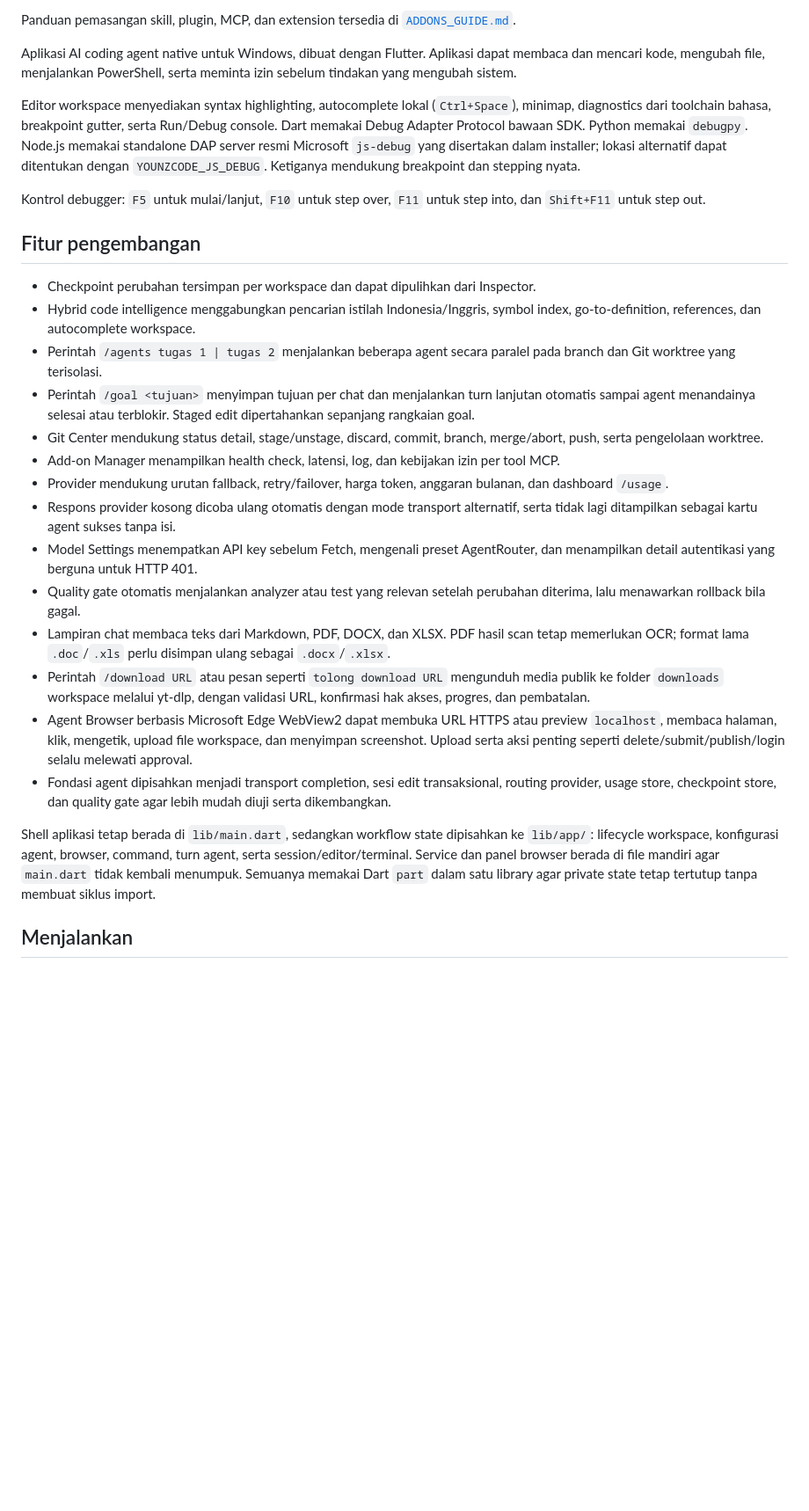
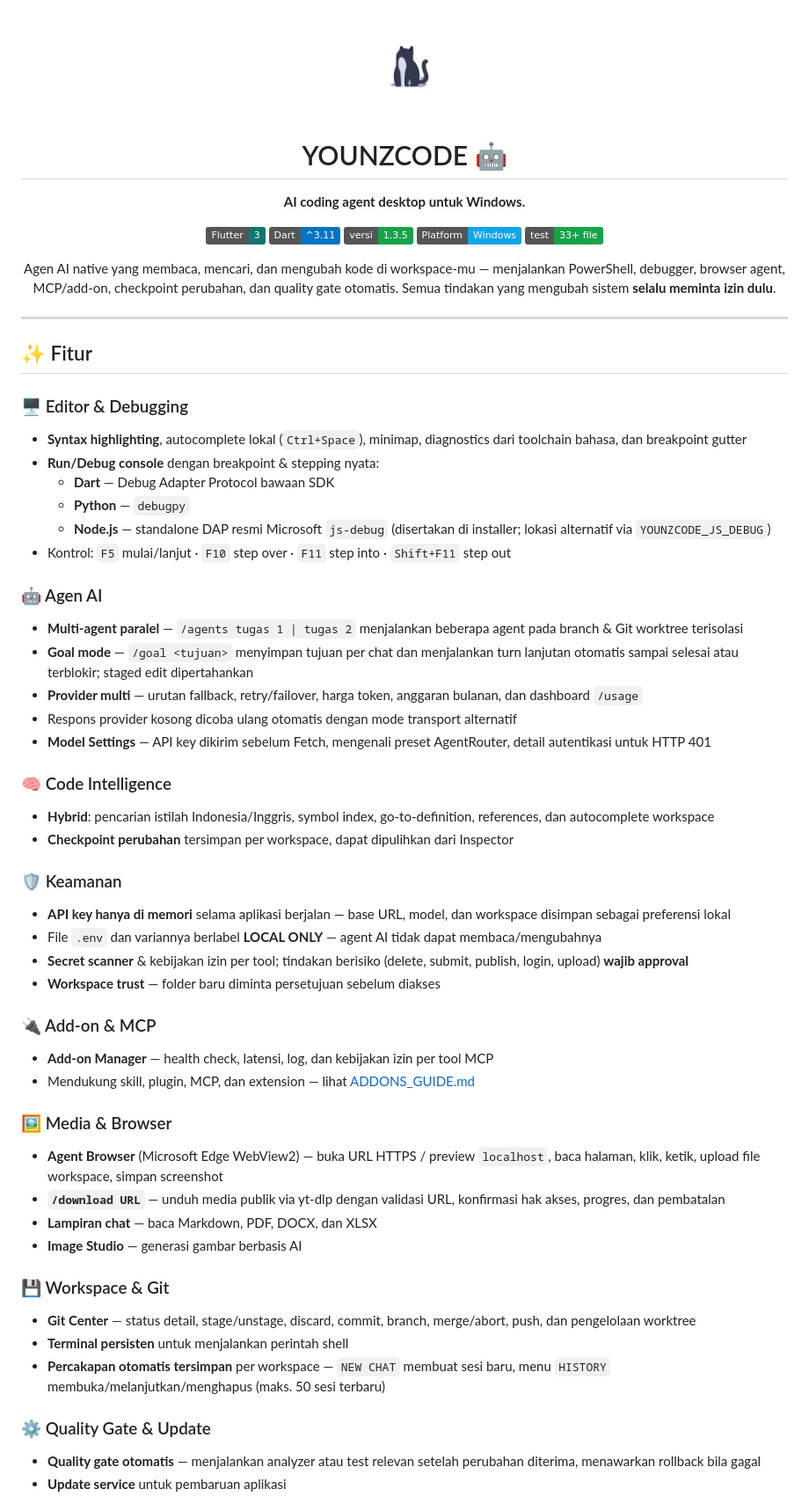
Before and after one commit to Younzcode91/YOUNZCODE, a Markdown page: README.md, the part around one of its changes. Shown at 88% size. GitHub-like rendering; badges without logos; blank space fills up the shorter version.

Commit message:
docs: README terstruktur (fitur, keamanan, teknologi, struktur, build & installer)

```diff
--- a/README.md
+++ b/README.md
@@ -2,29 +2,67 @@
 
-Panduan pemasangan skill, plugin, MCP, dan extension tersedia di [`ADDONS_GUIDE.md`](ADDONS_GUIDE.md).
+<img src="assets/younzcode_logo_new.png" alt="YOUNZCODE" width="120"/>
 
-Aplikasi AI coding agent native untuk Windows, dibuat dengan Flutter. Aplikasi dapat membaca dan mencari kode, mengubah file, menjalankan PowerShell, serta meminta izin sebelum tindakan yang mengubah sistem.
+# YOUNZCODE 🤖
 
-Editor workspace menyediakan syntax highlighting, autocomplete lokal (`Ctrl+Space`), minimap, diagnostics dari toolchain bahasa, breakpoint gutter, serta Run/Debug console. Dart memakai Debug Adapter Protocol bawaan SDK. Python memakai `debugpy`. Node.js memakai standalone DAP server resmi Microsoft `js-debug` yang disertakan dalam installer; lokasi alternatif dapat ditentukan dengan `YOUNZCODE_JS_DEBUG`. Ketiganya mendukung breakpoint dan stepping nyata.
+**AI coding agent desktop untuk Windows.**
 
-Kontrol debugger: `F5` untuk mulai/lanjut, `F10` untuk step over, `F11` untuk step into, dan `Shift+F11` untuk step out.
+![Flutter](https://img.shields.io/badge/Flutter-3-0F766E?logo=flutter&logoColor=white&style=flat)
+![Dart](https://img.shields.io/badge/Dart-^3.11-0175C2?logo=dart&logoColor=white&style=flat)
+![Version](https://img.shields.io/badge/versi-1.3.5-16A34A?style=flat)
+![Platform](https://img.shields.io/badge/Platform-Windows-0EA5E9?style=flat)
+![Tests](https://img.shields.io/badge/test-33+%20file-16A34A?style=flat)
 
-## Fitur pengembangan
+Agen AI native yang membaca, mencari, dan mengubah kode di workspace-mu —
+menjalankan PowerShell, debugger, browser agent, MCP/add-on, checkpoint perubahan,
+dan quality gate otomatis. Semua tindakan yang mengubah sistem **selalu meminta izin dulu**.
 
-- Checkpoint perubahan tersimpan per workspace dan dapat dipulihkan dari Inspector.
-- Hybrid code intelligence menggabungkan pencarian istilah Indonesia/Inggris, symbol index, go-to-definition, references, dan autocomplete workspace.
-- Perintah `/agents tugas 1 | tugas 2` menjalankan beberapa agent secara paralel pada branch dan Git worktree yang terisolasi.
-- Perintah `/goal <tujuan>` menyimpan tujuan per chat dan menjalankan turn lanjutan otomatis sampai agent menandainya selesai atau terblokir. Staged edit dipertahankan sepanjang rangkaian goal.
-- Git Center mendukung status detail, stage/unstage, discard, commit, branch, merge/abort, push, serta pengelolaan worktree.
-- Add-on Manager menampilkan health check, latensi, log, dan kebijakan izin per tool MCP.
-- Provider mendukung urutan fallback, retry/failover, harga token, anggaran bulanan, dan dashboard `/usage`.
-- Respons provider kosong dicoba ulang otomatis dengan mode transport alternatif, serta tidak lagi ditampilkan sebagai kartu agent sukses tanpa isi.
-- Model Settings menempatkan API key sebelum Fetch, mengenali preset AgentRouter, dan menampilkan detail autentikasi yang berguna untuk HTTP 401.
-- Quality gate otomatis menjalankan analyzer atau test yang relevan setelah perubahan diterima, lalu menawarkan rollback bila gagal.
-- Lampiran chat membaca teks dari Markdown, PDF, DOCX, dan XLSX. PDF hasil scan tetap memerlukan OCR; format lama `.doc`/`.xls` perlu disimpan ulang sebagai `.docx`/`.xlsx`.
-- Perintah `/download URL` atau pesan seperti `tolong download URL` mengunduh media publik ke folder `downloads` workspace melalui yt-dlp, dengan validasi URL, konfirmasi hak akses, progres, dan pembatalan.
-- Agent Browser berbasis Microsoft Edge WebView2 dapat membuka URL HTTPS atau preview `localhost`, membaca halaman, klik, mengetik, upload file workspace, dan menyimpan screenshot. Upload serta aksi penting seperti delete/submit/publish/login selalu melewati approval.
-- Fondasi agent dipisahkan menjadi transport completion, sesi edit transaksional, routing provider, usage store, checkpoint store, dan quality gate agar lebih mudah diuji serta dikembangkan.
+</div>
 
-Shell aplikasi tetap berada di `lib/main.dart`, sedangkan workflow state dipisahkan ke `lib/app/`: lifecycle workspace, konfigurasi agent, browser, command, turn agent, serta session/editor/terminal. Service dan panel browser berada di file mandiri agar `main.dart` tidak kembali menumpuk. Semuanya memakai Dart `part` dalam satu library agar private state tetap tertutup tanpa membuat siklus import.
+---
 
-## Menjalankan
+## ✨ Fitur
+
+### 🖥️ Editor & Debugging
+- **Syntax highlighting**, autocomplete lokal (`Ctrl+Space`), minimap, diagnostics dari toolchain bahasa, dan breakpoint gutter
+- **Run/Debug console** dengan breakpoint & stepping nyata:
+  - **Dart** — Debug Adapter Protocol bawaan SDK
+  - **Python** — `debugpy`
+  - **Node.js** — standalone DAP resmi Microsoft `js-debug` (disertakan di installer; lokasi alternatif via `YOUNZCODE_JS_DEBUG`)
+- Kontrol: `F5` mulai/lanjut · `F10` step over · `F11` step into · `Shift+F11` step out
+
+### 🤖 Agen AI
+- **Multi-agent paralel** — `/agents tugas 1 | tugas 2` menjalankan beberapa agent pada branch & Git worktree terisolasi
+- **Goal mode** — `/goal <tujuan>` menyimpan tujuan per chat dan menjalankan turn lanjutan otomatis sampai selesai atau terblokir; staged edit dipertahankan
+- **Provider multi** — urutan fallback, retry/failover, harga token, anggaran bulanan, dan dashboard `/usage`
+- Respons provider kosong dicoba ulang otomatis dengan mode transport alternatif
+- **Model Settings** — API key dikirim sebelum Fetch, mengenali preset AgentRouter, detail autentikasi untuk HTTP 401
+
+### 🧠 Code Intelligence
+- **Hybrid**: pencarian istilah Indonesia/Inggris, symbol index, go-to-definition, references, dan autocomplete workspace
+- **Checkpoint perubahan** tersimpan per workspace, dapat dipulihkan dari Inspector
+
+### 🛡️ Keamanan
+- **API key hanya di memori** selama aplikasi berjalan — base URL, model, dan workspace disimpan sebagai preferensi lokal
+- File `.env` dan variannya berlabel **LOCAL ONLY** — agent AI tidak dapat membaca/mengubahnya
+- **Secret scanner** & kebijakan izin per tool; tindakan berisiko (delete, submit, publish, login, upload) **wajib approval**
+- **Workspace trust** — folder baru diminta persetujuan sebelum diakses
+
+### 🔌 Add-on & MCP
+- **Add-on Manager** — health check, latensi, log, dan kebijakan izin per tool MCP
+- Mendukung skill, plugin, MCP, dan extension — lihat [ADDONS_GUIDE.md](ADDONS_GUIDE.md)
+
+### 🖼️ Media & Browser
+- **Agent Browser** (Microsoft Edge WebView2) — buka URL HTTPS / preview `localhost`, baca halaman, klik, ketik, upload file workspace, simpan screenshot
+- **`/download URL`** — unduh media publik via yt-dlp dengan validasi URL, konfirmasi hak akses, progres, dan pembatalan
+- **Lampiran chat** — baca Markdown, PDF, DOCX, dan XLSX
+- **Image Studio** — generasi gambar berbasis AI
+
+### 💾 Workspace & Git
+- **Git Center** — status detail, stage/unstage, discard, commit, branch, merge/abort, push, dan pengelolaan worktree
+- **Terminal persisten** untuk menjalankan perintah shell
+- **Percakapan otomatis tersimpan** per workspace — `NEW CHAT` membuat sesi baru, menu `HISTORY` membuka/melanjutkan/menghapus (maks. 50 sesi terbaru)
+
+### ⚙️ Quality Gate & Update
+- **Quality gate otomatis** — menjalankan analyzer atau test relevan setelah perubahan diterima, menawarkan rollback bila gagal
+- **Update service** untuk pembaruan aplikasi
+
```
Also changed, not shown: other parts of README.md (+68 -64 lines).
